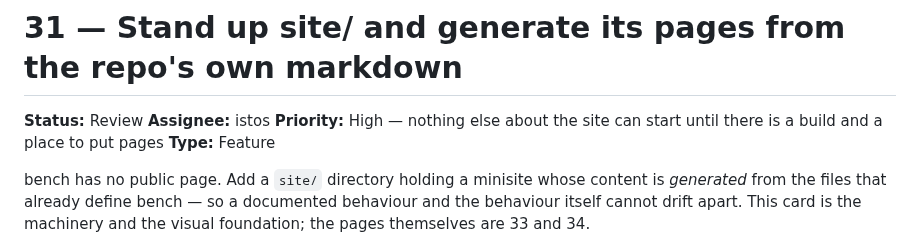
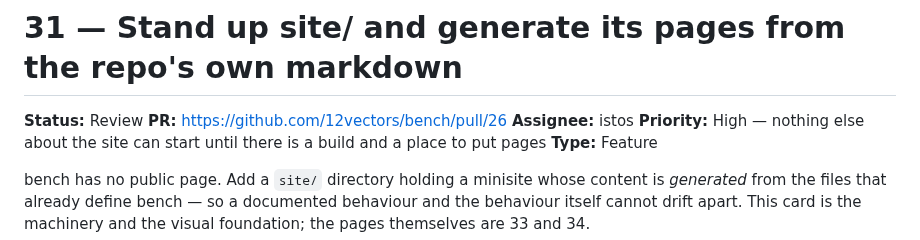
Before and after one commit to 12vectors/bench, a Markdown page: tasks/review/31-minisite-skeleton-and-build.md, the part around the change. Drawn GitHub-style.

Commit message:
board: 31 PR opened (istos)

```diff
--- a/tasks/review/31-minisite-skeleton-and-build.md
+++ b/tasks/review/31-minisite-skeleton-and-build.md
@@ -1,6 +1,7 @@
 # 31 — Stand up site/ and generate its pages from the repo's own markdown
 
 **Status:** Review
+**PR:** https://github.com/12vectors/bench/pull/26
 **Assignee:** istos
 **Priority:** High — nothing else about the site can start until there is a
 build and a place to put pages
```
